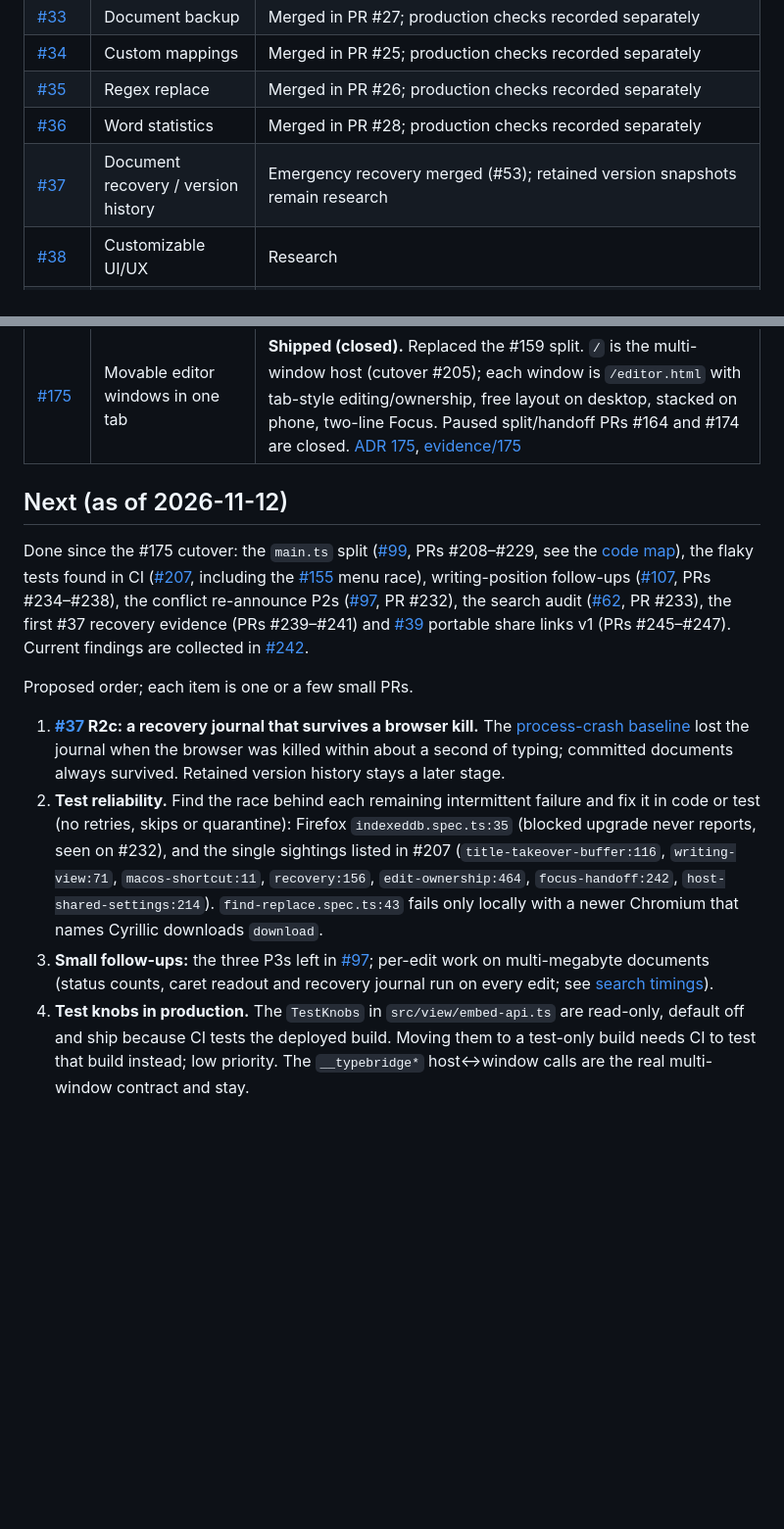
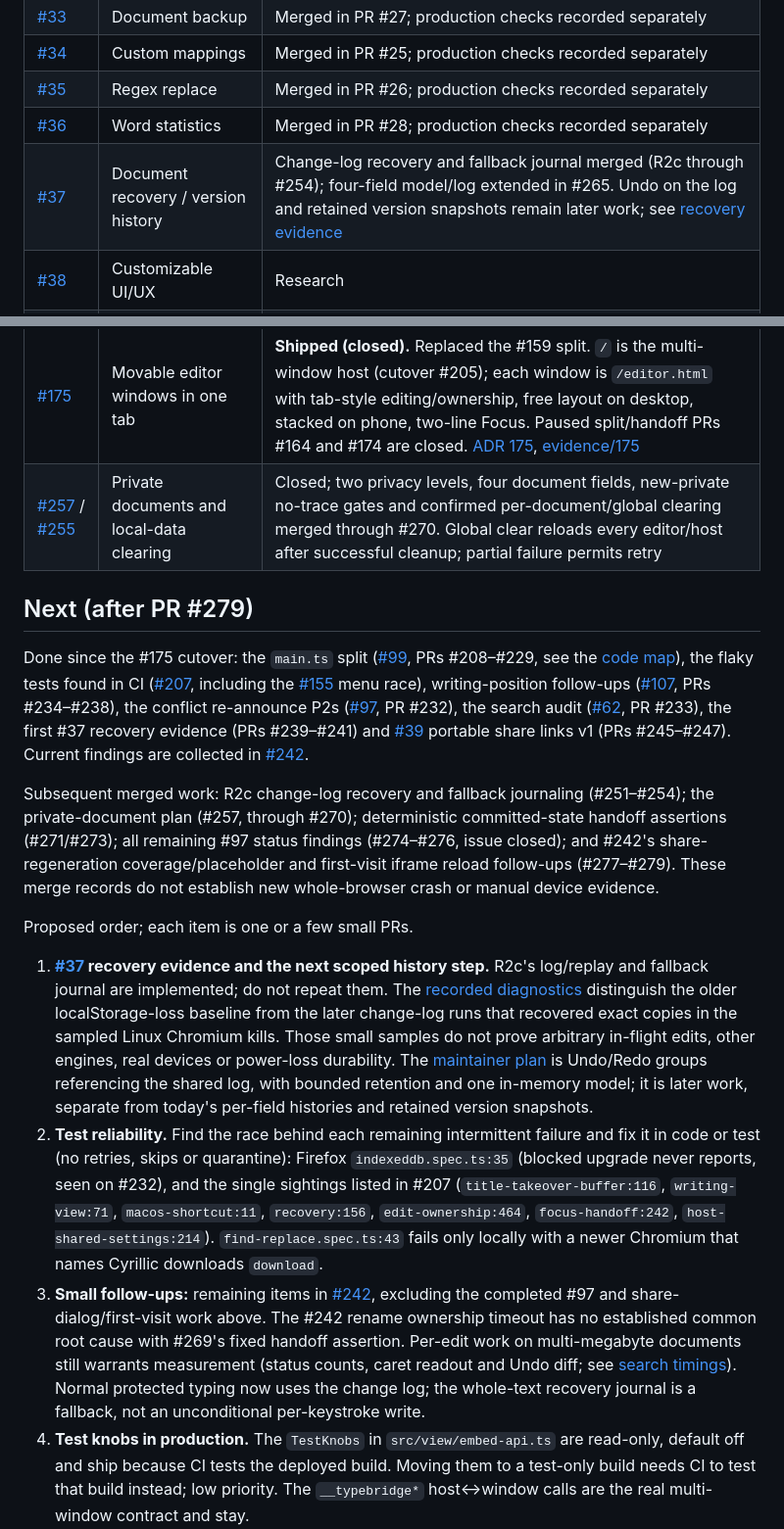
Before and after one commit to vchernoy/typebridge, a Markdown page: docs/ROADMAP.md, 2 parts joined by grey strips. Shown at 98% size. Rendered like a GitHub page; blank space fills up the shorter version.

Commit message:
docs: reconcile roadmap with recovery privacy and status work (#280)

```diff
--- a/docs/ROADMAP.md
+++ b/docs/ROADMAP.md
@@ -15,7 +15,7 @@ Each feature has its own [GitHub Issue](https://github.com/vchernoy/typebridge/i
 | [#34](https://github.com/vchernoy/typebridge/issues/34) | Custom mappings | Merged in PR #25; production checks recorded separately |
 | [#35](https://github.com/vchernoy/typebridge/issues/35) | Regex replace | Merged in PR #26; production checks recorded separately |
 | [#36](https://github.com/vchernoy/typebridge/issues/36) | Word statistics | Merged in PR #28; production checks recorded separately |
-| [#37](https://github.com/vchernoy/typebridge/issues/37) | Document recovery / version history | Emergency recovery merged (#53); retained version snapshots remain research |
+| [#37](https://github.com/vchernoy/typebridge/issues/37) | Document recovery / version history | Change-log recovery and fallback journal merged (R2c through #254); four-field model/log extended in #265. Undo on the log and retained version snapshots remain later work; see [recovery evidence](evidence/37/README.md) |
 | [#38](https://github.com/vchernoy/typebridge/issues/38) | Customizable UI/UX | Research |
 | [#39](https://github.com/vchernoy/typebridge/issues/39) | Portable share links | **v1 shipped (closed).** Plain-text `#doc=` links, read-only page, Edit a copy, Documents → Share link… (PRs #245–#247). Later formats in [#244](https://github.com/vchernoy/typebridge/issues/244); see [SHARING.md](SHARING.md) |
 | [#40](https://github.com/vchernoy/typebridge/issues/40) | Universal editor | Plain-text preference merged (#42); Reading View remains open |
@@ -23,16 +23,19 @@ Each feature has its own [GitHub Issue](https://github.com/vchernoy/typebridge/i
 | [#48](https://github.com/vchernoy/typebridge/issues/48) | Cross-tab saved-version notifications | Saved/renamed/deleted signals for viewers and notice-only editors landed via [#159](https://github.com/vchernoy/typebridge/issues/159) W3; remaining scope (clean-editor refresh, editor list refresh, other preference signals) stays on #48, do not close it automatically |
 | [#159](https://github.com/vchernoy/typebridge/issues/159) | In-tab split (superseded) | Closed / not planned for further S-slices. W1–W4 kept; in-page split removed in #175 step 10. See [ADR 159](adr/159-comparison-window.md) |
 | [#175](https://github.com/vchernoy/typebridge/issues/175) | Movable editor windows in one tab | **Shipped (closed).** Replaced the #159 split. `/` is the multi-window host (cutover #205); each window is `/editor.html` with tab-style editing/ownership, free layout on desktop, stacked on phone, two-line Focus. Paused split/handoff PRs #164 and #174 are closed. [ADR 175](adr/175-editor-windows.md), [evidence/175](evidence/175/README.md) |
+| [#257](https://github.com/vchernoy/typebridge/issues/257) / [#255](https://github.com/vchernoy/typebridge/issues/255) | Private documents and local-data clearing | Closed; two privacy levels, four document fields, new-private no-trace gates and confirmed per-document/global clearing merged through #270. Global clear reloads every editor/host after successful cleanup; partial failure permits retry |
 
-## Next (as of 2026-11-12)
+## Next (after PR #279)
 
 Done since the #175 cutover: the `main.ts` split ([#99](https://github.com/vchernoy/typebridge/issues/99), PRs #208–#229, see the [code map](ARCHITECTURE.md#code-map)), the flaky tests found in CI ([#207](https://github.com/vchernoy/typebridge/pull/207), including the [#155](https://github.com/vchernoy/typebridge/issues/155) menu race), writing-position follow-ups ([#107](https://github.com/vchernoy/typebridge/issues/107), PRs #234–#238), the conflict re-announce P2s ([#97](https://github.com/vchernoy/typebridge/issues/97), PR #232), the search audit ([#62](https://github.com/vchernoy/typebridge/issues/62), PR #233), the first #37 recovery evidence (PRs #239–#241) and [#39](https://github.com/vchernoy/typebridge/issues/39) portable share links v1 (PRs #245–#247). Current findings are collected in [#242](https://github.com/vchernoy/typebridge/issues/242).
 
+Subsequent merged work: R2c change-log recovery and fallback journaling (#251–#254); the private-document plan (#257, through #270); deterministic committed-state handoff assertions (#271/#273); all remaining #97 status findings (#274–#276, issue closed); and #242's share-regeneration coverage/placeholder and first-visit iframe reload follow-ups (#277–#279). These merge records do not establish new whole-browser crash or manual device evidence.
+
 Proposed order; each item is one or a few small PRs.
 
-1. **[#37](https://github.com/vchernoy/typebridge/issues/37) R2c: a recovery journal that survives a browser kill.** The [process-crash baseline](evidence/37/README.md) lost the journal when the browser was killed within about a second of typing; committed documents always survived. Retained version history stays a later stage.
+1. **[#37](https://github.com/vchernoy/typebridge/issues/37) recovery evidence and the next scoped history step.** R2c's log/replay and fallback journal are implemented; do not repeat them. The [recorded diagnostics](evidence/37/README.md) distinguish the older localStorage-loss baseline from the later change-log runs that recovered exact copies in the sampled Linux Chromium kills. Those small samples do not prove arbitrary in-flight edits, other engines, real devices or power-loss durability. The [maintainer plan](https://github.com/vchernoy/typebridge/issues/37#issuecomment-6847437586) is Undo/Redo groups referencing the shared log, with bounded retention and one in-memory model; it is later work, separate from today's per-field histories and retained version snapshots.
 2. **Test reliability.** Find the race behind each remaining intermittent failure and fix it in code or test (no retries, skips or quarantine): Firefox `indexeddb.spec.ts:35` (blocked upgrade never reports, seen on #232), and the single sightings listed in #207 (`title-takeover-buffer:116`, `writing-view:71`, `macos-shortcut:11`, `recovery:156`, `edit-ownership:464`, `focus-handoff:242`, `host-shared-settings:214`). `find-replace.spec.ts:43` fails only locally with a newer Chromium that names Cyrillic downloads `download`.
-3. **Small follow-ups:** the three P3s left in [#97](https://github.com/vchernoy/typebridge/issues/97); per-edit work on multi-megabyte documents (status counts, caret readout and recovery journal run on every edit; see [search timings](SEARCH.md#responsiveness-on-large-documents)).
+3. **Small follow-ups:** remaining items in [#242](https://github.com/vchernoy/typebridge/issues/242), excluding the completed #97 and share-dialog/first-visit work above. The #242 rename ownership timeout has no established common root cause with #269's fixed handoff assertion. Per-edit work on multi-megabyte documents still warrants measurement (status counts, caret readout and Undo diff; see [search timings](SEARCH.md#responsiveness-on-large-documents)). Normal protected typing now uses the change log; the whole-text recovery journal is a fallback, not an unconditional per-keystroke write.
 4. **Test knobs in production.** The `TestKnobs` in `src/view/embed-api.ts` are read-only, default off and ship because CI tests the deployed build. Moving them to a test-only build needs CI to test that build instead; low priority. The `__typebridge*` host↔window calls are the real multi-window contract and stay.
 
 Manual checks that automation cannot do (VoiceOver/NVDA, physical phones and tablets, 200% zoom) are tracked in [#11](https://github.com/vchernoy/typebridge/issues/11).
```
